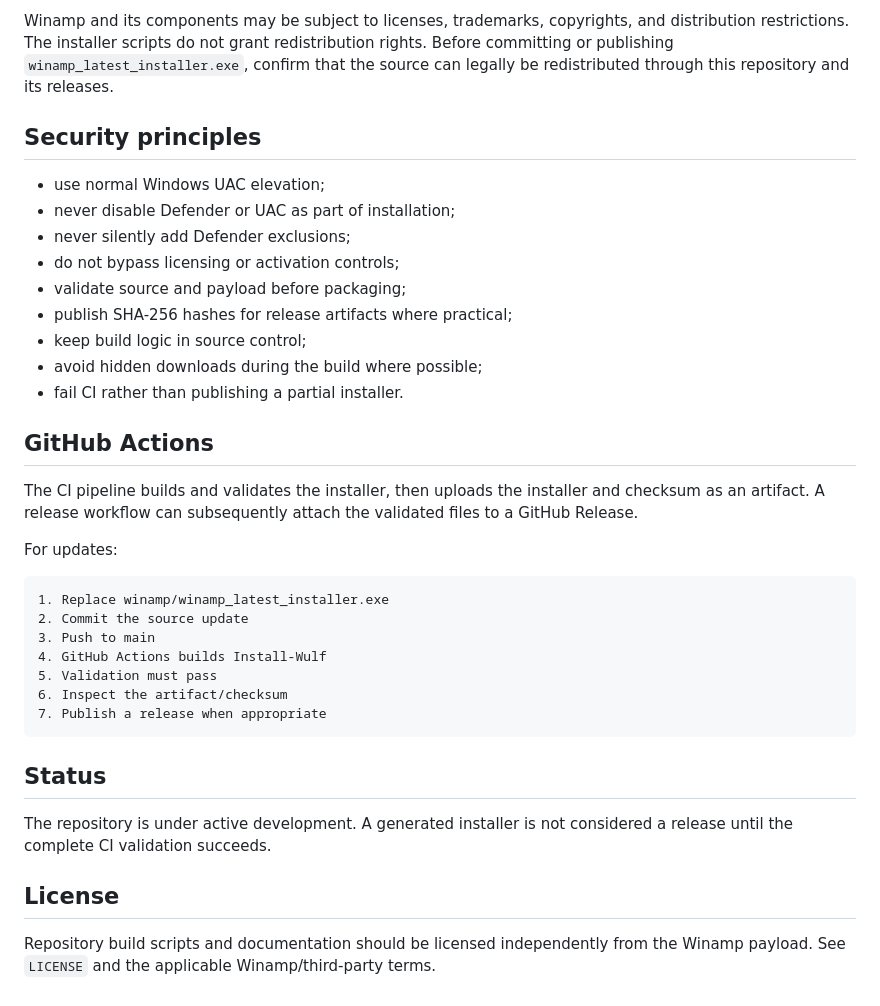
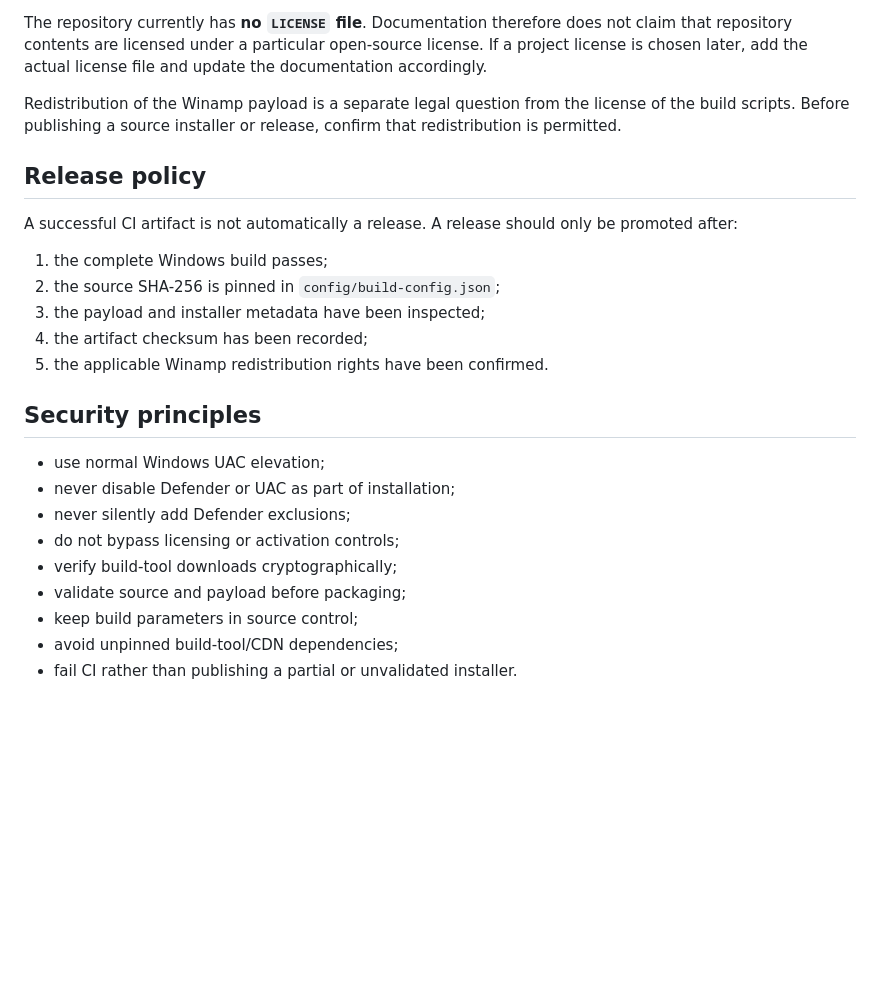
Before and after one commit to n-e-o-w-u-l-f/Winamp-fixed-installwulf, a Markdown page: README.md, the part around one of its changes. GitHub-like rendering; blank space fills up the shorter version.

````diff
--- a/README.md
+++ b/README.md
@@ -129,5 +146,17 @@ Signing the Install-Wulf installer is distinct from replacing the Authenticode s
 
-Winamp and its components may be subject to licenses, trademarks, copyrights, and distribution restrictions. The installer scripts do not grant redistribution rights. Before committing or publishing `winamp_latest_installer.exe`, confirm that the source can legally be redistributed through this repository and its releases.
+The repository currently has **no `LICENSE` file**. Documentation therefore does not claim that repository contents are licensed under a particular open-source license. If a project license is chosen later, add the actual license file and update the documentation accordingly.
+
+Redistribution of the Winamp payload is a separate legal question from the license of the build scripts. Before publishing a source installer or release, confirm that redistribution is permitted.
+
+## Release policy
+
+A successful CI artifact is not automatically a release. A release should only be promoted after:
+
+1. the complete Windows build passes;
+2. the source SHA-256 is pinned in `config/build-config.json`;
+3. the payload and installer metadata have been inspected;
+4. the artifact checksum has been recorded;
+5. the applicable Winamp redistribution rights have been confirmed.
 
 ## Security principles
 
@@ -135,32 +164,8 @@ Winamp and its components may be subject to licenses, trademarks, copyrights, an
 - never disable Defender or UAC as part of installation;
 - never silently add Defender exclusions;
 - do not bypass licensing or activation controls;
+- verify build-tool downloads cryptographically;
 - validate source and payload before packaging;
-- publish SHA-256 hashes for release artifacts where practical;
-- keep build logic in source control;
-- avoid hidden downloads during the build where possible;
-- fail CI rather than publishing a partial installer.
-
-## GitHub Actions
-
-The CI pipeline builds and validates the installer, then uploads the installer and checksum as an artifact. A release workflow can subsequently attach the validated files to a GitHub Release.
-
-For updates:
-
-```text
-1. Replace winamp/winamp_latest_installer.exe
-2. Commit the source update
-3. Push to main
-4. GitHub Actions builds Install-Wulf
-5. Validation must pass
-6. Inspect the artifact/checksum
-7. Publish a release when appropriate
-```
-
-## Status
-
-The repository is under active development. A generated installer is not considered a release until the complete CI validation succeeds.
-
-## License
-
-Repository build scripts and documentation should be licensed independently from the Winamp payload. See `LICENSE` and the applicable Winamp/third-party terms.
+- keep build parameters in source control;
+- avoid unpinned build-tool/CDN dependencies;
+- fail CI rather than publishing a partial or unvalidated installer.
````
Also changed, not shown: other parts of README.md (+101 -84 lines).
